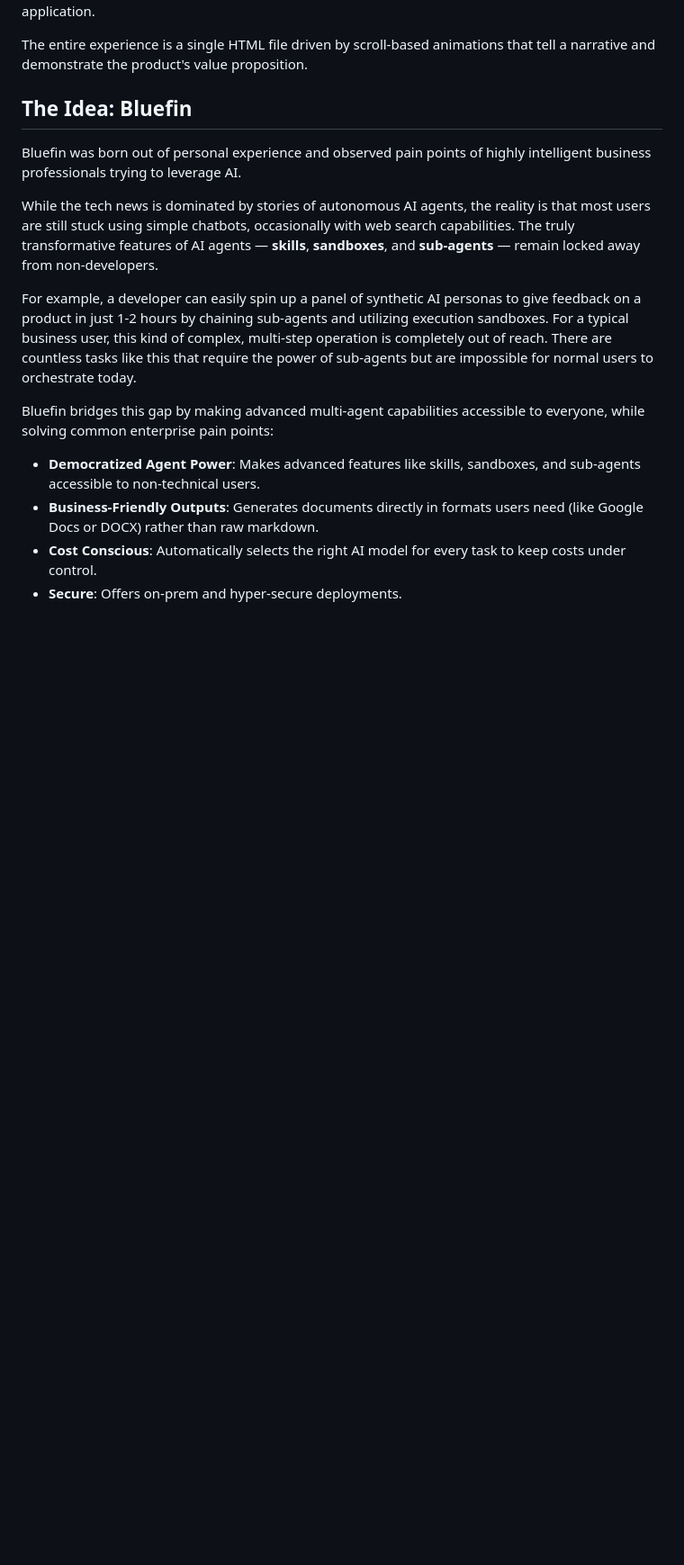
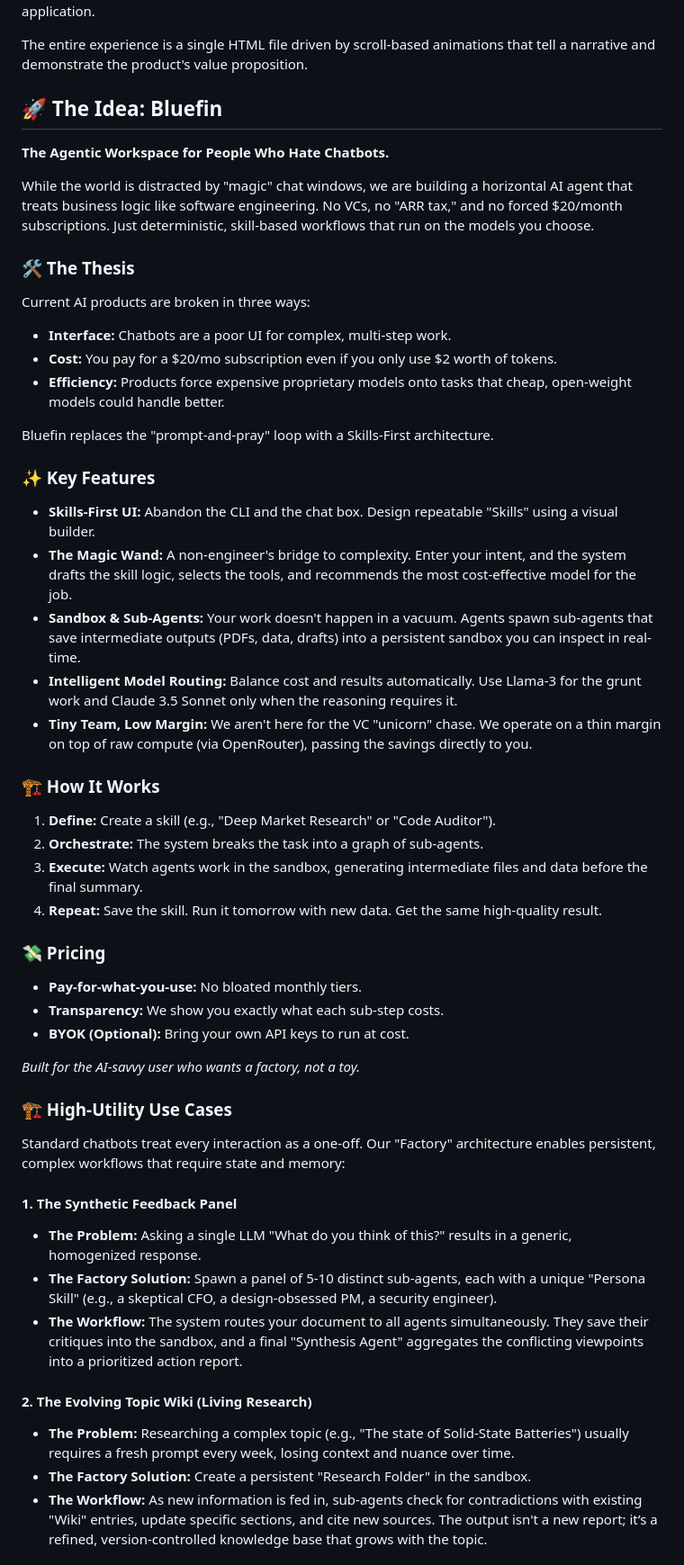
Before and after one commit to Ruinius/bluefin-ai-demo, a Markdown page: README.md, the part around one of its changes. Shown at 90% size. Drawn GitHub-style; blank space fills up the shorter version.

Commit message:
refined bluefin project idea

```diff
--- a/README.md
+++ b/README.md
@@ -8,16 +8,58 @@ This repository contains a zero-dependency HTML presentation for **Bluefin**, a
 
 The entire experience is a single HTML file driven by scroll-based animations that tell a narrative and demonstrate the product's value proposition.
 
-## The Idea: Bluefin
+## 🚀 The Idea: Bluefin
 
-Bluefin was born out of personal experience and observed pain points of highly intelligent business professionals trying to leverage AI.
+**The Agentic Workspace for People Who Hate Chatbots.**
 
-While the tech news is dominated by stories of autonomous AI agents, the reality is that most users are still stuck using simple chatbots, occasionally with web search capabilities. The truly transformative features of AI agents — **skills**, **sandboxes**, and **sub-agents** — remain locked away from non-developers.
+While the world is distracted by "magic" chat windows, we are building a horizontal AI agent that treats business logic like software engineering. No VCs, no "ARR tax," and no forced $20/month subscriptions. Just deterministic, skill-based workflows that run on the models you choose.
 
-For example, a developer can easily spin up a panel of synthetic AI personas to give feedback on a product in just 1-2 hours by chaining sub-agents and utilizing execution sandboxes. For a typical business user, this kind of complex, multi-step operation is completely out of reach. There are countless tasks like this that require the power of sub-agents but are impossible for normal users to orchestrate today.
+### 🛠 The Thesis
 
-Bluefin bridges this gap by making advanced multi-agent capabilities accessible to everyone, while solving common enterprise pain points:
-- **Democratized Agent Power**: Makes advanced features like skills, sandboxes, and sub-agents accessible to non-technical users.
-- **Business-Friendly Outputs**: Generates documents directly in formats users need (like Google Docs or DOCX) rather than raw markdown.
-- **Cost Conscious**: Automatically selects the right AI model for every task to keep costs under control.
-- **Secure**: Offers on-prem and hyper-secure deployments.
+Current AI products are broken in three ways:
+
+- **Interface:** Chatbots are a poor UI for complex, multi-step work.
+- **Cost:** You pay for a $20/mo subscription even if you only use $2 worth of tokens.
+- **Efficiency:** Products force expensive proprietary models onto tasks that cheap, open-weight models could handle better.
+
+Bluefin replaces the "prompt-and-pray" loop with a Skills-First architecture.
+
+### ✨ Key Features
+
+- **Skills-First UI:** Abandon the CLI and the chat box. Design repeatable "Skills" using a visual builder.
+- **The Magic Wand:** A non-engineer's bridge to complexity. Enter your intent, and the system drafts the skill logic, selects the tools, and recommends the most cost-effective model for the job.
+- **Sandbox & Sub-Agents:** Your work doesn't happen in a vacuum. Agents spawn sub-agents that save intermediate outputs (PDFs, data, drafts) into a persistent sandbox you can inspect in real-time.
+- **Intelligent Model Routing:** Balance cost and results automatically. Use Llama-3 for the grunt work and Claude 3.5 Sonnet only when the reasoning requires it.
+- **Tiny Team, Low Margin:** We aren't here for the VC "unicorn" chase. We operate on a thin margin on top of raw compute (via OpenRouter), passing the savings directly to you.
+
+### 🏗 How It Works
+
+1. **Define:** Create a skill (e.g., "Deep Market Research" or "Code Auditor").
+2. **Orchestrate:** The system breaks the task into a graph of sub-agents.
+3. **Execute:** Watch agents work in the sandbox, generating intermediate files and data before the final summary.
+4. **Repeat:** Save the skill. Run it tomorrow with new data. Get the same high-quality result.
+
+### 💸 Pricing
+
+- **Pay-for-what-you-use:** No bloated monthly tiers.
+- **Transparency:** We show you exactly what each sub-step costs.
+- **BYOK (Optional):** Bring your own API keys to run at cost.
+
+_Built for the AI-savvy user who wants a factory, not a toy._
+
+### 🏗 High-Utility Use Cases
+
+Standard chatbots treat every interaction as a one-off. Our "Factory" architecture enables persistent, complex workflows that require state and memory:
+
+#### 1. The Synthetic Feedback Panel
+
+- **The Problem:** Asking a single LLM "What do you think of this?" results in a generic, homogenized response.
+- **The Factory Solution:** Spawn a panel of 5-10 distinct sub-agents, each with a unique "Persona Skill" (e.g., a skeptical CFO, a design-obsessed PM, a security engineer).
+- **The Workflow:** The system routes your document to all agents simultaneously. They save their critiques into the sandbox, and a final "Synthesis Agent" aggregates the conflicting viewpoints into a prioritized action report.
+
+#### 2. The Evolving Topic Wiki (Living Research)
+
+- **The Problem:** Researching a complex topic (e.g., "The state of Solid-State Batteries") usually requires a fresh prompt every week, losing context and nuance over time.
+- **The Factory Solution:** Create a persistent "Research Folder" in the sandbox.
+- **The Workflow:** As new information is fed in, sub-agents check for contradictions with existing "Wiki" entries, update specific sections, and cite new sources. The output isn't a new report; it’s a refined, version-controlled knowledge base that grows with the topic.
+
```
Also changed, not shown: other parts of README.md (+13 -0 lines).
